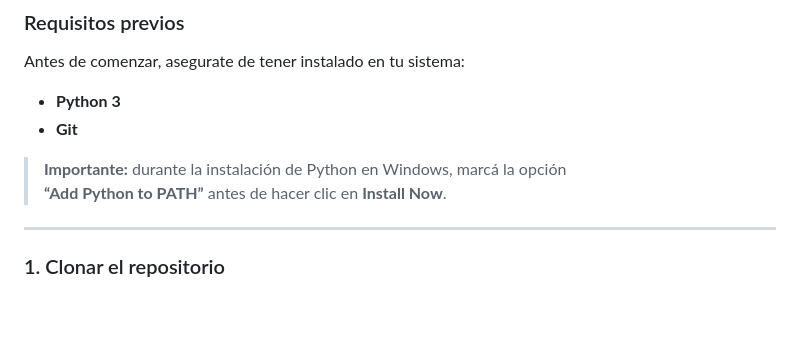
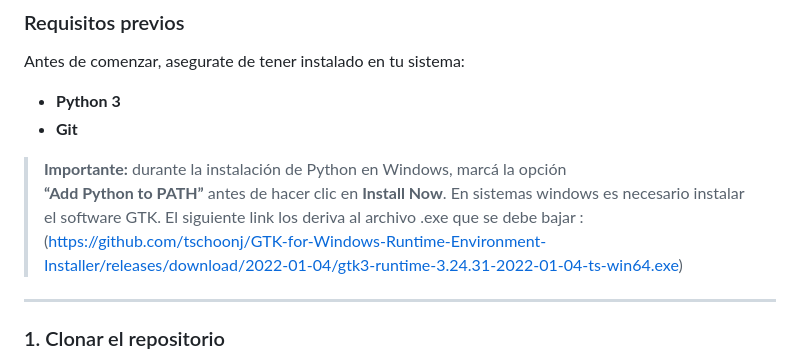
Before and after one commit to ISFDYT-210/Simef, a Markdown page: README.md, the part around the change. GitHub-like rendering; blank space fills up the shorter version.

Commit message:
Finalizando adaptacion del readme a sistemas windows

```diff
--- a/README.md
+++ b/README.md
@@ -178,6 +178,7 @@ Antes de comenzar, asegurate de tener instalado en tu sistema:
 
 > **Importante:** durante la instalación de Python en Windows, marcá la opción
 > **“Add Python to PATH”** antes de hacer clic en **Install Now**.
+>En sistemas windows es necesario instalar el software GTK. El siguiente link los deriva al archivo .exe que se debe bajar : (https://github.com/tschoonj/GTK-for-Windows-Runtime-Environment-Installer/releases/download/2022-01-04/gtk3-runtime-3.24.31-2022-01-04-ts-win64.exe)
 
 ---
 
```
